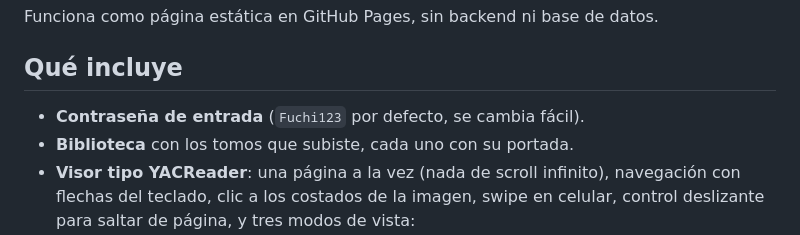
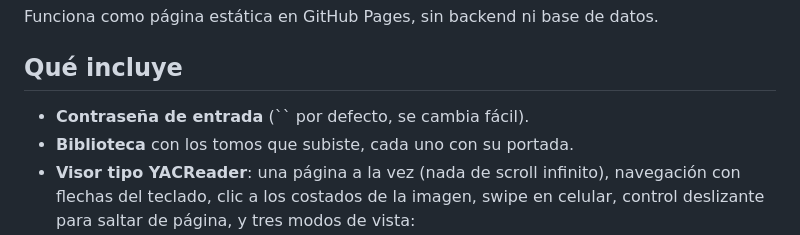
Before and after one commit to bephi-120/ViZzZor, a Markdown page: README.md, the part around the change. Rendered like a GitHub page.

```diff
--- a/README.md
+++ b/README.md
@@ -9,7 +9,7 @@ Funciona como página estática en GitHub Pages, sin backend ni base de datos.
 
 ## Qué incluye
 
-- **Contraseña de entrada** (`Fuchi123` por defecto, se cambia fácil).
+- **Contraseña de entrada** (`` por defecto, se cambia fácil).
 - **Biblioteca** con los tomos que subiste, cada uno con su portada.
 - **Visor tipo YACReader**: una página a la vez (nada de scroll infinito),
   navegación con flechas del teclado, clic a los costados de la imagen,
```
